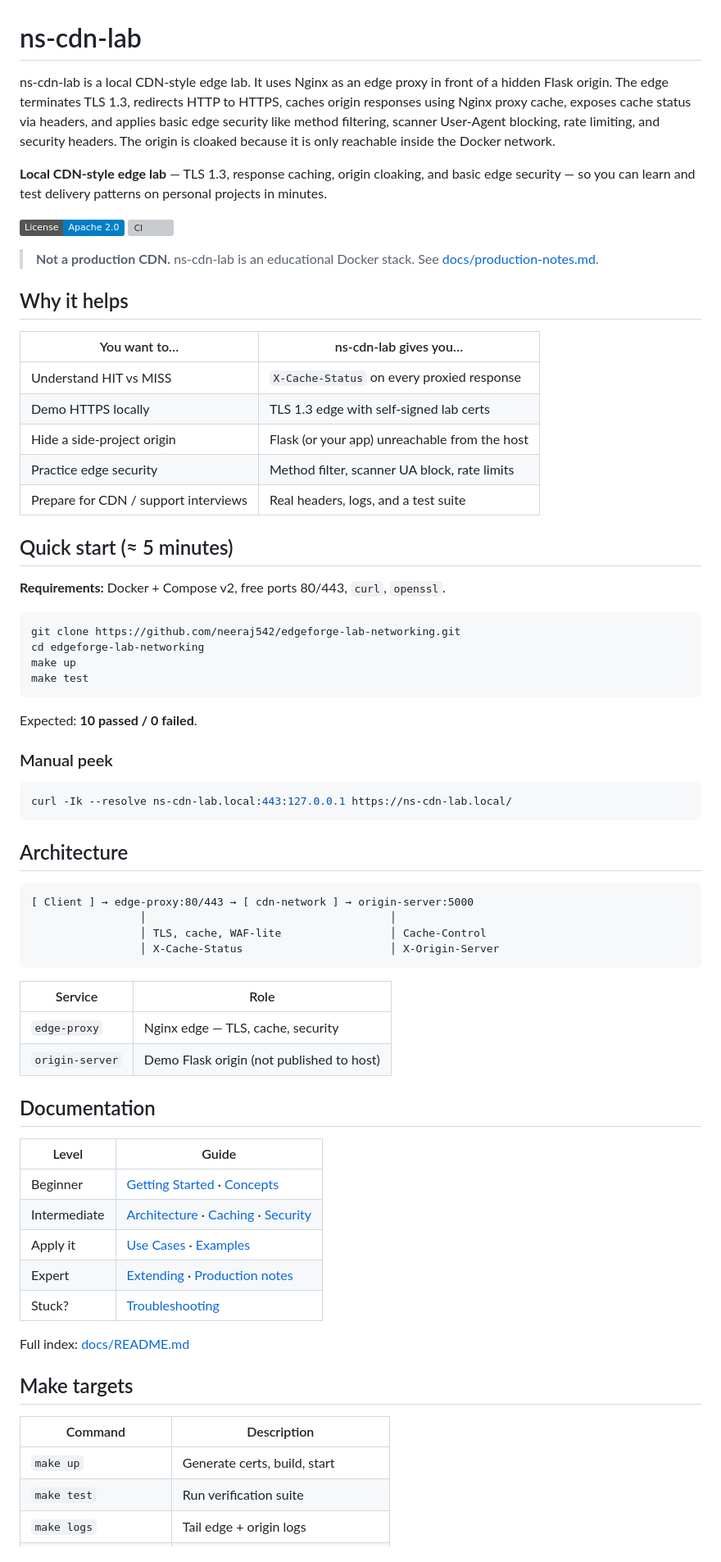
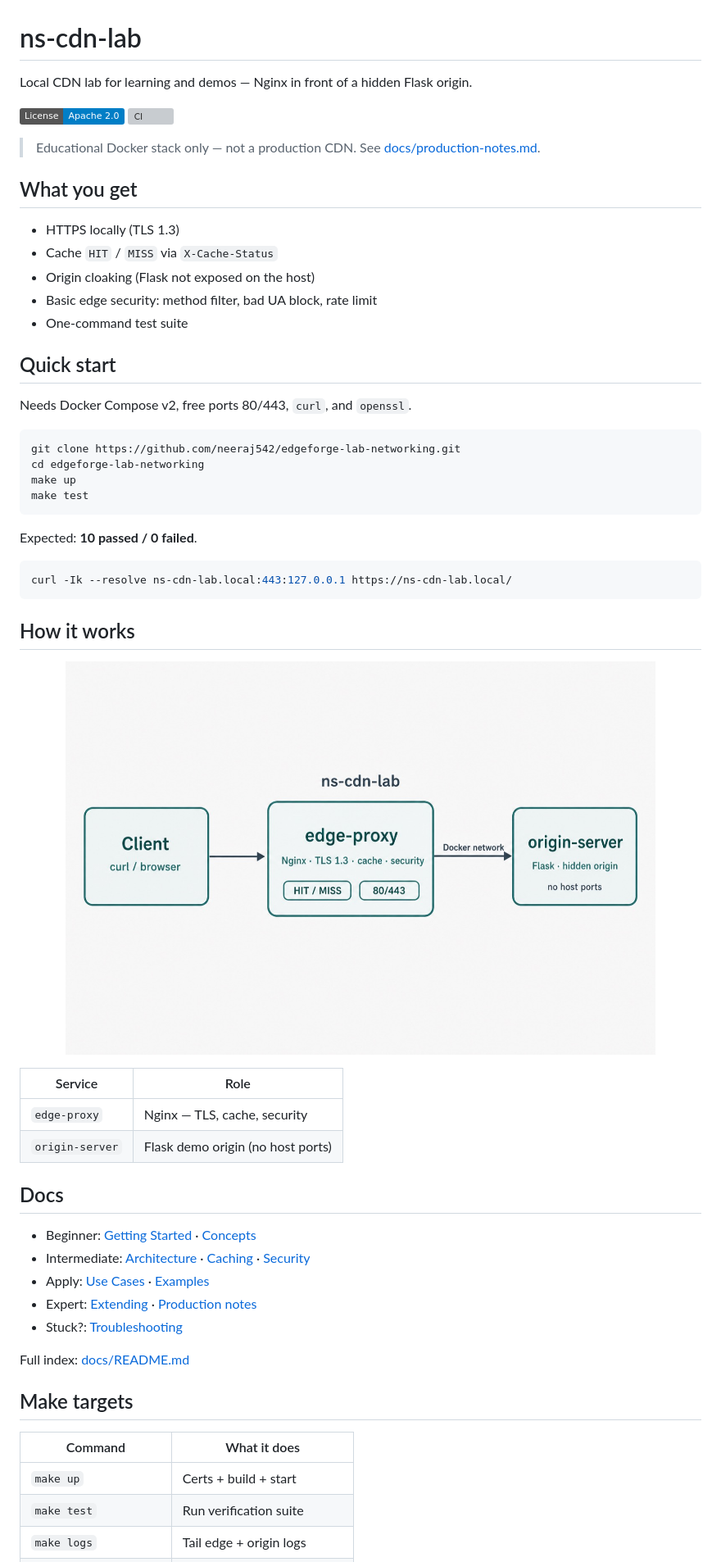
Before and after one commit to neeraj542/edgeforge-lab-networking, a Markdown page: README.md, the part around the change printed below. Shown: that part at 82% size. Rendered like a GitHub page; pictures changed too: docs/images/architecture.jpg (added); badges without logos; grey boxes are pictures that could not be loaded.

Commit message:
simplify readme and add architecture image

````diff
--- a/README.md
+++ b/README.md
@@ -1,27 +1,23 @@
 # ns-cdn-lab
 
-ns-cdn-lab is a local CDN-style edge lab. It uses Nginx as an edge proxy in front of a hidden Flask origin. The edge terminates TLS 1.3, redirects HTTP to HTTPS, caches origin responses using Nginx proxy cache, exposes cache status via headers, and applies basic edge security like method filtering, scanner User-Agent blocking, rate limiting, and security headers. The origin is cloaked because it is only reachable inside the Docker network.
-
-**Local CDN-style edge lab** — TLS 1.3, response caching, origin cloaking, and basic edge security — so you can learn and test delivery patterns on personal projects in minutes.
+Local CDN lab for learning and demos — Nginx in front of a hidden Flask origin.
 
 [![License](https://img.shields.io/badge/License-Apache_2.0-blue.svg)](LICENSE)
 [![CI](https://github.com/neeraj542/edgeforge-lab-networking/actions/workflows/ci.yml/badge.svg)](https://github.com/neeraj542/edgeforge-lab-networking/actions/workflows/ci.yml)
 
-> **Not a production CDN.** ns-cdn-lab is an educational Docker stack. See [docs/production-notes.md](docs/production-notes.md).
+> Educational Docker stack only — not a production CDN. See [docs/production-notes.md](docs/production-notes.md).
 
-## Why it helps
+## What you get
 
-| You want to… | ns-cdn-lab gives you… |
-|--------------|----------------------|
-| Understand HIT vs MISS | `X-Cache-Status` on every proxied response |
-| Demo HTTPS locally | TLS 1.3 edge with self-signed lab certs |
-| Hide a side-project origin | Flask (or your app) unreachable from the host |
-| Practice edge security | Method filter, scanner UA block, rate limits |
-| Prepare for CDN / support interviews | Real headers, logs, and a test suite |
+- HTTPS locally (TLS 1.3)
+- Cache `HIT` / `MISS` via `X-Cache-Status`
+- Origin cloaking (Flask not exposed on the host)
+- Basic edge security: method filter, bad UA block, rate limit
+- One-command test suite
 
-## Quick start (≈ 5 minutes)
+## Quick start
 
-**Requirements:** Docker + Compose v2, free ports 80/443, `curl`, `openssl`.
+Needs Docker Compose v2, free ports 80/443, `curl`, and `openssl`.
 
 ```bash
 git clone https://github.com/neeraj542/edgeforge-lab-networking.git
@@ -32,42 +28,35 @@ make test
 
 Expected: **10 passed / 0 failed**.
 
-### Manual peek
-
 ```bash
 curl -Ik --resolve ns-cdn-lab.local:443:127.0.0.1 https://ns-cdn-lab.local/
 ```
 
-## Architecture
+## How it works
 
-```text
-[ Client ] → edge-proxy:80/443 → [ cdn-network ] → origin-server:5000
-                 │                                      │
-                 │ TLS, cache, WAF-lite                 │ Cache-Control
-                 │ X-Cache-Status                       │ X-Origin-Server
-```
+<p align="center">
+  <img src="docs/images/architecture.jpg" alt="ns-cdn-lab architecture: Client → edge-proxy → origin-server" width="720" />
+</p>
 
 | Service | Role |
 |---------|------|
-| `edge-proxy` | Nginx edge — TLS, cache, security |
-| `origin-server` | Demo Flask origin (not published to host) |
+| `edge-proxy` | Nginx — TLS, cache, security |
+| `origin-server` | Flask demo origin (no host ports) |
 
-## Documentation
+## Docs
 
-| Level | Guide |
-|-------|-------|
-| Beginner | [Getting Started](docs/getting-started.md) · [Concepts](docs/concepts.md) |
-| Intermediate | [Architecture](docs/architecture.md) · [Caching](docs/caching.md) · [Security](docs/security.md) |
-| Apply it | [Use Cases](docs/use-cases.md) · [Examples](docs/examples.md) |
-| Expert | [Extending](docs/extending.md) · [Production notes](docs/production-notes.md) |
-| Stuck? | [Troubleshooting](docs/troubleshooting.md) |
+- Beginner: [Getting Started](docs/getting-started.md) · [Concepts](docs/concepts.md)
+- Intermediate: [Architecture](docs/architecture.md) · [Caching](docs/caching.md) · [Security](docs/security.md)
+- Apply: [Use Cases](docs/use-cases.md) · [Examples](docs/examples.md)
+- Expert: [Extending](docs/extending.md) · [Production notes](docs/production-notes.md)
+- Stuck?: [Troubleshooting](docs/troubleshooting.md)
 
 Full index: [docs/README.md](docs/README.md)
 
 ## Make targets
 
-| Command | Description |
-|---------|-------------|
-| `make up` | Generate certs, build, start |
+| Command | What it does |
+|---------|--------------|
+| `make up` | Certs + build + start |
 | `make test` | Run verification suite |
 | `make logs` | Tail edge + origin logs |
````
Also changed, not shown: other parts of README.md (+7 -8 lines).
